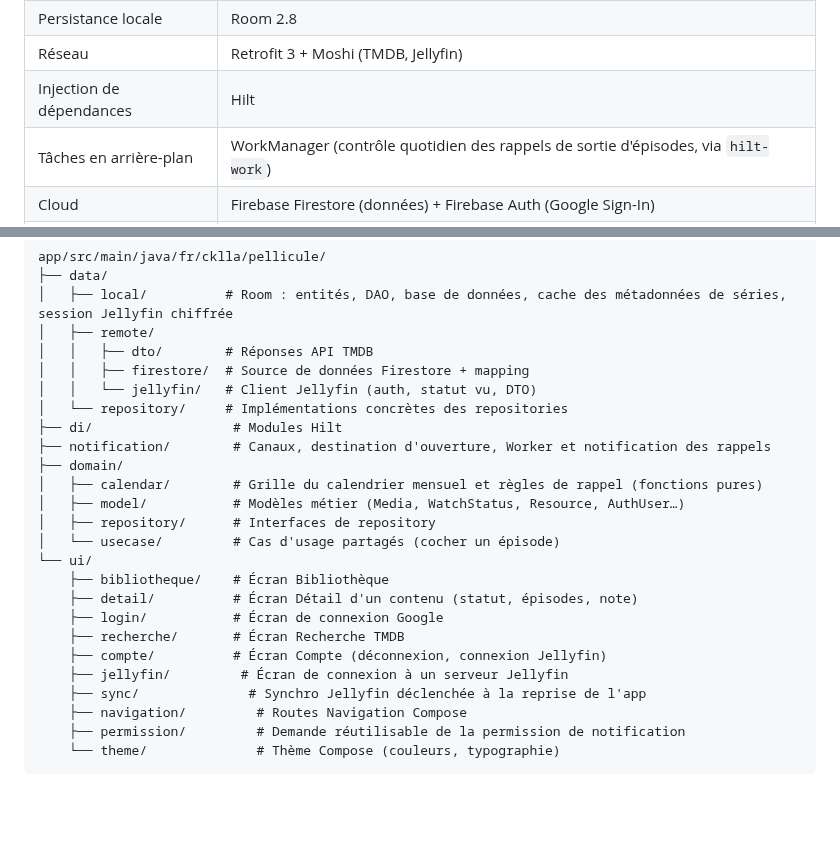
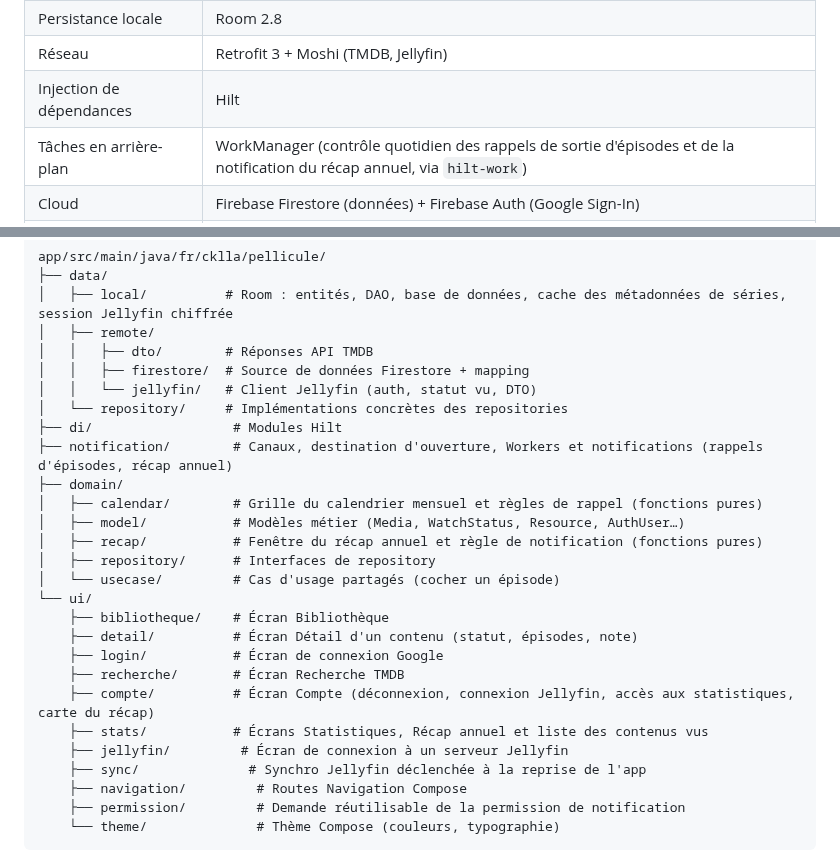
Before and after one commit to Cklla/Pellicule, a Markdown page: README.md, 2 parts joined by grey strips. Rendered like a GitHub page; blank space fills up the shorter version.

```diff
--- a/README.md
+++ b/README.md
@@ -82,7 +92,7 @@ optionnelle avec un serveur Jellyfin.
 | Persistance locale | Room 2.8 |
 | Réseau | Retrofit 3 + Moshi (TMDB, Jellyfin) |
 | Injection de dépendances | Hilt |
-| Tâches en arrière-plan | WorkManager (contrôle quotidien des rappels de sortie d'épisodes, via `hilt-work`) |
+| Tâches en arrière-plan | WorkManager (contrôle quotidien des rappels de sortie d'épisodes et de la notification du récap annuel, via `hilt-work`) |
 | Cloud | Firebase Firestore (données) + Firebase Auth (Google Sign-In) |
 | Chargement d'images | Coil |
 | Tests | JUnit4 + kotlinx-coroutines-test, tests unitaires basés sur des fakes (pas de mock ni Robolectric) |
@@ -266,10 +276,11 @@ app/src/main/java/fr/cklla/pellicule/
 │   │   └── jellyfin/   # Client Jellyfin (auth, statut vu, DTO)
 │   └── repository/     # Implémentations concrètes des repositories
 ├── di/                  # Modules Hilt
-├── notification/        # Canaux, destination d'ouverture, Worker et notification des rappels
+├── notification/        # Canaux, destination d'ouverture, Workers et notifications (rappels d'épisodes, récap annuel)
 ├── domain/
 │   ├── calendar/        # Grille du calendrier mensuel et règles de rappel (fonctions pures)
 │   ├── model/           # Modèles métier (Media, WatchStatus, Resource, AuthUser…)
+│   ├── recap/           # Fenêtre du récap annuel et règle de notification (fonctions pures)
 │   ├── repository/      # Interfaces de repository
 │   └── usecase/         # Cas d'usage partagés (cocher un épisode)
 └── ui/
@@ -277,7 +288,8 @@ app/src/main/java/fr/cklla/pellicule/
     ├── detail/          # Écran Détail d'un contenu (statut, épisodes, note)
     ├── login/           # Écran de connexion Google
     ├── recherche/       # Écran Recherche TMDB
-    ├── compte/          # Écran Compte (déconnexion, connexion Jellyfin)
+    ├── compte/          # Écran Compte (déconnexion, connexion Jellyfin, accès aux statistiques, carte du récap)
+    ├── stats/           # Écrans Statistiques, Récap annuel et liste des contenus vus
     ├── jellyfin/         # Écran de connexion à un serveur Jellyfin
     ├── sync/              # Synchro Jellyfin déclenchée à la reprise de l'app
     ├── navigation/         # Routes Navigation Compose
```
Also changed, not shown: other parts of README.md (+22 -6 lines), screenshots/recap.png (added), screenshots/statistiques.png (added).
